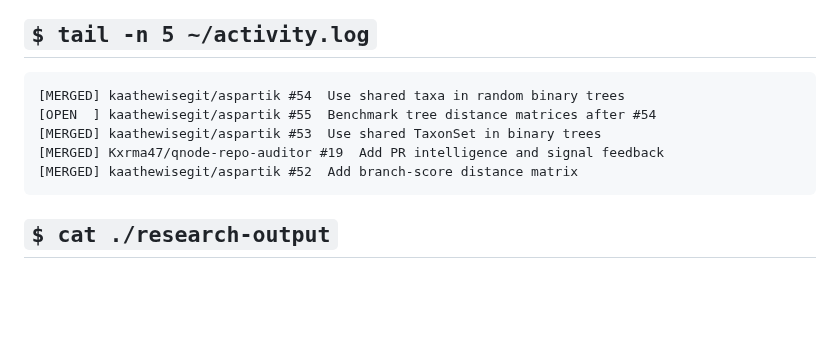
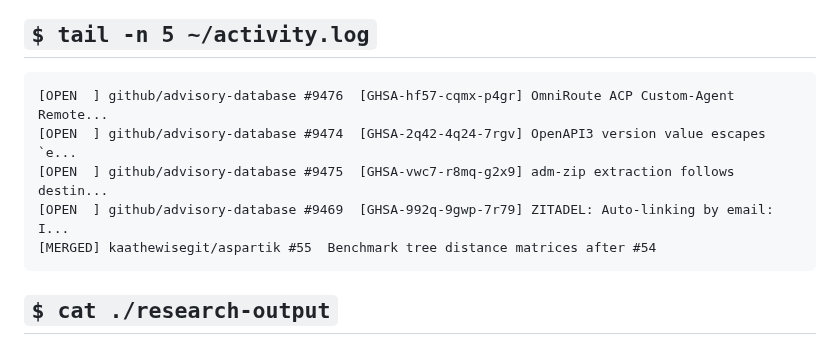
Before and after one commit to Kxrma47/Kxrma47, a Markdown page: README.md, the part around the change. Rendered like a GitHub page; blank space fills up the shorter version.

Commit message:
chore: refresh profile activity

````diff
--- a/README.md
+++ b/README.md
@@ -54,11 +54,11 @@ reports.
 <!-- RECENT-ACTIVITY:START -->
 
 ```text
-[MERGED] kaathewisegit/aspartik #54  Use shared taxa in random binary trees
-[OPEN  ] kaathewisegit/aspartik #55  Benchmark tree distance matrices after #54
-[MERGED] kaathewisegit/aspartik #53  Use shared TaxonSet in binary trees
-[MERGED] Kxrma47/qnode-repo-auditor #19  Add PR intelligence and signal feedback
-[MERGED] kaathewisegit/aspartik #52  Add branch-score distance matrix
+[OPEN  ] github/advisory-database #9476  [GHSA-hf57-cqmx-p4gr] OmniRoute ACP Custom-Agent Remote...
+[OPEN  ] github/advisory-database #9474  [GHSA-2q42-4q24-7rgv] OpenAPI3 version value escapes `e...
+[OPEN  ] github/advisory-database #9475  [GHSA-vwc7-r8mq-g2x9] adm-zip extraction follows destin...
+[OPEN  ] github/advisory-database #9469  [GHSA-992q-9gwp-7r79] ZITADEL: Auto-linking by email: I...
+[MERGED] kaathewisegit/aspartik #55  Benchmark tree distance matrices after #54
 ```
 
 <!-- RECENT-ACTIVITY:END -->
````
